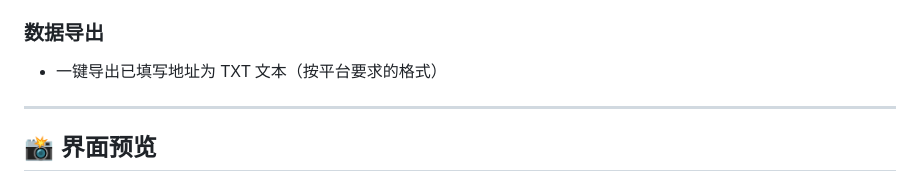
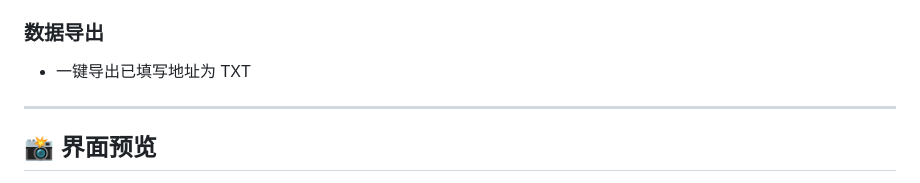
Before and after one commit to BenjaminPan61618/OnShipMan, a Markdown page: README.md, the part around the change. Drawn GitHub-style.

```diff
--- a/README.md
+++ b/README.md
@@ -29,7 +29,7 @@
 - 历史月份数据保留，随时回看
 
 ### 数据导出
-- 一键导出已填写地址为 TXT 文本（按平台要求的格式）
+- 一键导出已填写地址为 TXT
 
 ---
 
```
